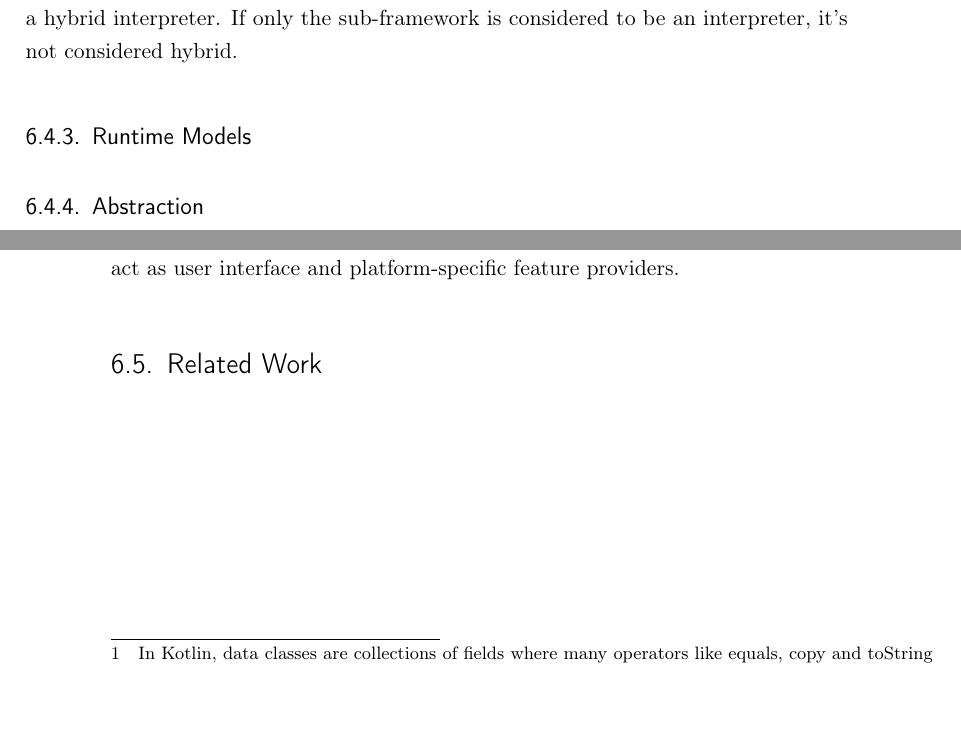
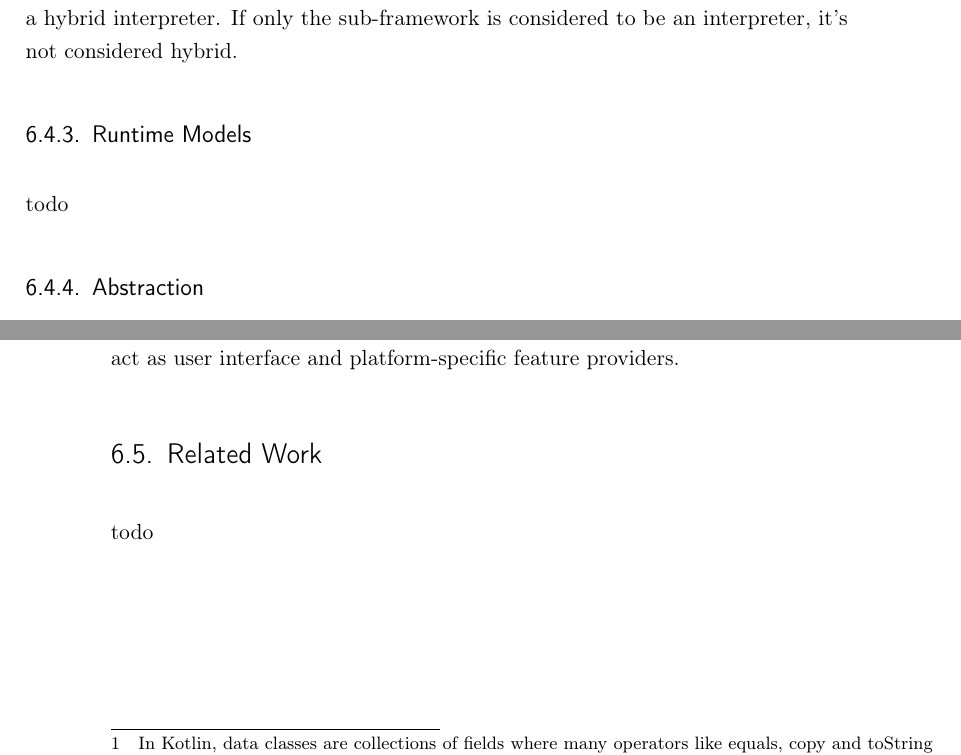
Before and after one commit to SamuelSchepp/masterthesis, a LaTeX thesis (Master Thesis/latex/Master_Thesis.tex, which reads Master Thesis/latex/content/06_Conclusion.tex): two parts of pages 88 and 89 of 100, joined at a grey line, cut so that both start at the same text, the shorter picture padded with empty space. Compiled offline with pdfLaTeX; a LaTeX package or settings file that is missing is left out; an older LaTeX class or package is replaced by its successor.

```diff
--- a/Master Thesis/latex/content/06_Conclusion.tex
+++ b/Master Thesis/latex/content/06_Conclusion.tex
@@ -160,6 +160,8 @@
 
 \subsection{Runtime Models}
 
+todo
+
 \subsection{Abstraction}
 
 It is possible to achieve even more platform independence, by implementing the virtual machine component in a common language.
@@ -206,3 +208,5 @@
 
 
 \section{Related Work}
+
+todo
```
Also changed, not shown: 2 other files.
